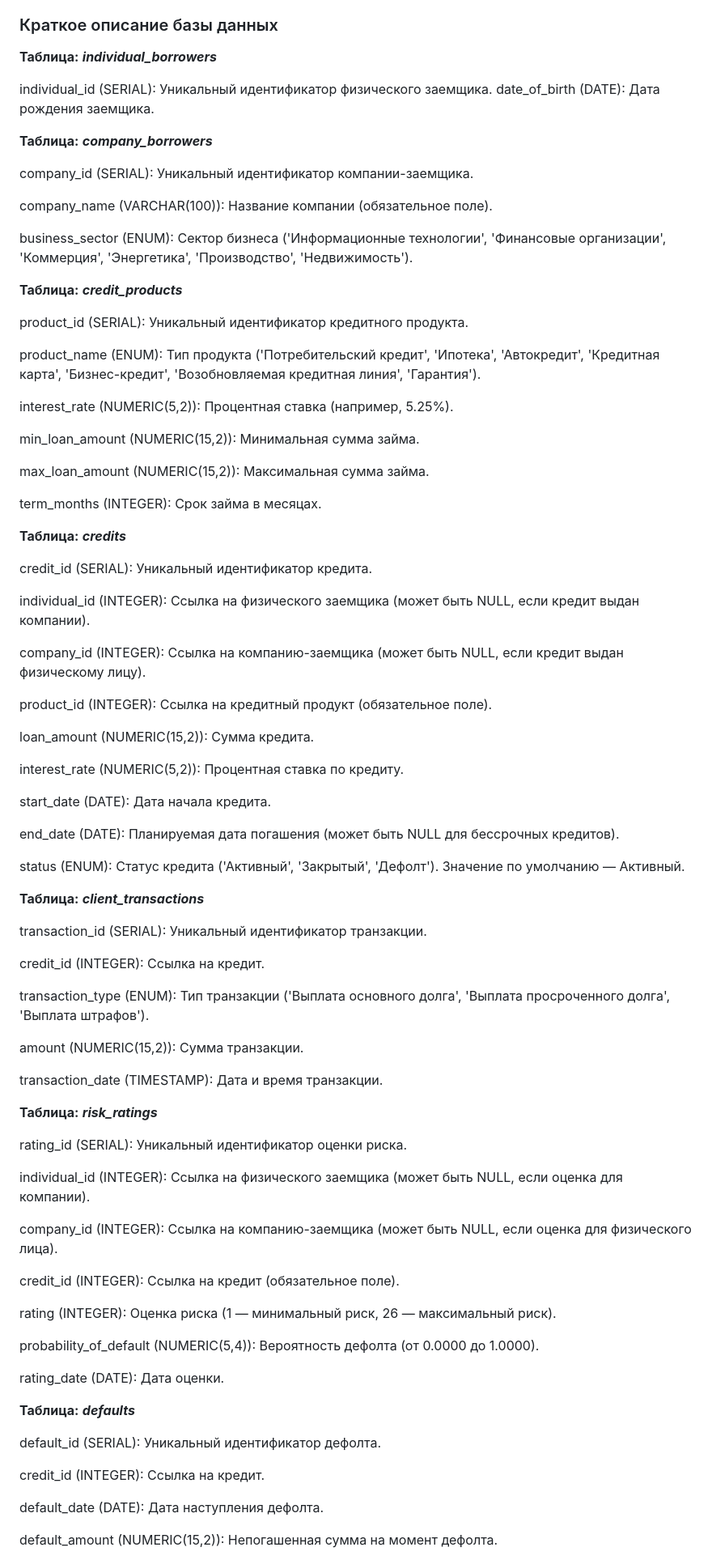
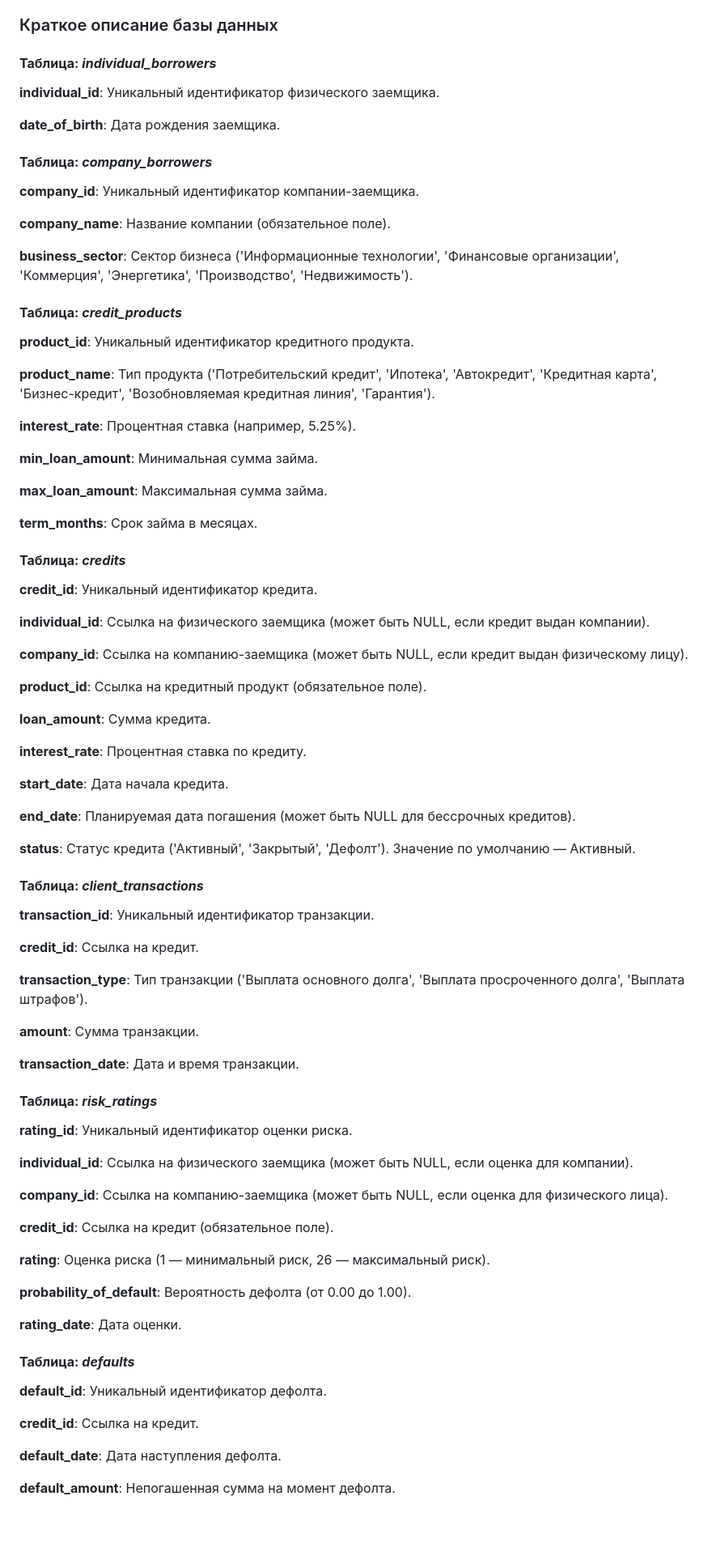
Before and after one commit to igorigor-08/ai_agent, a Markdown page: README.md, the part around the change printed below. Shown: that part at 81% size. Drawn GitHub-style; blank space fills up the shorter version.

```diff
--- a/README.md
+++ b/README.md
@@ -16,89 +16,89 @@ AI-ассистент ПРМ "Паром" — это интеллектуаль
 
 ### Краткое описание базы данных
 
-**Таблица:** ***individual_borrowers***
+#### **Таблица:** ***individual_borrowers***
 
-individual_id (SERIAL): Уникальный идентификатор физического заемщика.
-date_of_birth (DATE): Дата рождения заемщика.
+**individual_id**: Уникальный идентификатор физического заемщика.
 
-**Таблица:** ***company_borrowers***
+**date_of_birth**: Дата рождения заемщика.
 
-company_id (SERIAL): Уникальный идентификатор компании-заемщика.
+#### **Таблица:** ***company_borrowers***
 
-company_name (VARCHAR(100)): Название компании (обязательное поле).
+**company_id**: Уникальный идентификатор компании-заемщика.
 
-business_sector (ENUM): Сектор бизнеса ('Информационные технологии', 'Финансовые организации', 'Коммерция', 'Энергетика', 'Производство', 'Недвижимость').
+**company_name**: Название компании (обязательное поле).
 
-**Таблица:** ***credit_products***
+**business_sector**: Сектор бизнеса ('Информационные технологии', 'Финансовые организации', 'Коммерция', 'Энергетика', 'Производство', 'Недвижимость').
 
-product_id (SERIAL): Уникальный идентификатор кредитного продукта.
+#### **Таблица:** ***credit_products***
 
-product_name (ENUM): Тип продукта ('Потребительский кредит', 'Ипотека', 'Автокредит', 'Кредитная карта', 'Бизнес-кредит', 'Возобновляемая кредитная линия', 'Гарантия').
+**product_id**: Уникальный идентификатор кредитного продукта.
 
-interest_rate (NUMERIC(5,2)): Процентная ставка (например, 5.25%).
+**product_name**: Тип продукта ('Потребительский кредит', 'Ипотека', 'Автокредит', 'Кредитная карта', 'Бизнес-кредит', 'Возобновляемая кредитная линия', 'Гарантия').
 
-min_loan_amount (NUMERIC(15,2)): Минимальная сумма займа.
+**interest_rate**: Процентная ставка (например, 5.25%).
 
-max_loan_amount (NUMERIC(15,2)): Максимальная сумма займа.
+**min_loan_amount**: Минимальная сумма займа.
 
-term_months (INTEGER): Срок займа в месяцах.
+**max_loan_amount**: Максимальная сумма займа.
 
-**Таблица:** ***credits***
+**term_months**: Срок займа в месяцах.
 
-credit_id (SERIAL): Уникальный идентификатор кредита.
+#### **Таблица:** ***credits***
 
-individual_id (INTEGER): Ссылка на физического заемщика (может быть NULL, если кредит выдан компании).
+**credit_id**: Уникальный идентификатор кредита.
 
-company_id (INTEGER): Ссылка на компанию-заемщика (может быть NULL, если кредит выдан физическому лицу).
+**individual_id**: Ссылка на физического заемщика (может быть NULL, если кредит выдан компании).
 
-product_id (INTEGER): Ссылка на кредитный продукт (обязательное поле).
+**company_id**: Ссылка на компанию-заемщика (может быть NULL, если кредит выдан физическому лицу).
 
-loan_amount (NUMERIC(15,2)): Сумма кредита.
+**product_id**: Ссылка на кредитный продукт (обязательное поле).
 
-interest_rate (NUMERIC(5,2)): Процентная ставка по кредиту.
+**loan_amount**: Сумма кредита.
 
-start_date (DATE): Дата начала кредита.
+**interest_rate**: Процентная ставка по кредиту.
 
-end_date (DATE): Планируемая дата погашения (может быть NULL для бессрочных кредитов).
+**start_date**: Дата начала кредита.
 
-status (ENUM): Статус кредита ('Активный', 'Закрытый', 'Дефолт'). Значение по умолчанию — Активный.
+**end_date**: Планируемая дата погашения (может быть NULL для бессрочных кредитов).
 
-**Таблица:** ***client_transactions***
+**status**: Статус кредита ('Активный', 'Закрытый', 'Дефолт'). Значение по умолчанию — Активный.
 
-transaction_id (SERIAL): Уникальный идентификатор транзакции.
+#### **Таблица:** ***client_transactions***
 
-credit_id (INTEGER): Ссылка на кредит.
+**transaction_id**: Уникальный идентификатор транзакции.
 
-transaction_type (ENUM): Тип транзакции ('Выплата основного долга', 'Выплата просроченного долга', 'Выплата штрафов').
+**credit_id**: Ссылка на кредит.
 
-amount (NUMERIC(15,2)): Сумма транзакции.
+**transaction_type**: Тип транзакции ('Выплата основного долга', 'Выплата просроченного долга', 'Выплата штрафов').
 
-transaction_date (TIMESTAMP): Дата и время транзакции.
+**amount**: Сумма транзакции.
 
+**transaction_date**: Дата и время транзакции.
 
-**Таблица:** ***risk_ratings***
+#### **Таблица:** ***risk_ratings***
 
-rating_id (SERIAL): Уникальный идентификатор оценки риска.
+**rating_id**: Уникальный идентификатор оценки риска.
 
-individual_id (INTEGER): Ссылка на физического заемщика (может быть NULL, если оценка для компании).
+**individual_id**: Ссылка на физического заемщика (может быть NULL, если оценка для компании).
 
-company_id (INTEGER): Ссылка на компанию-заемщика (может быть NULL, если оценка для физического лица).
+**company_id**: Ссылка на компанию-заемщика (может быть NULL, если оценка для физического лица).
 
-credit_id (INTEGER): Ссылка на кредит (обязательное поле).
+**credit_id**: Ссылка на кредит (обязательное поле).
 
-rating (INTEGER): Оценка риска (1 — минимальный риск, 26 — максимальный риск).
+**rating**: Оценка риска (1 — минимальный риск, 26 — максимальный риск).
 
-probability_of_default (NUMERIC(5,4)): Вероятность дефолта (от 0.0000 до 1.0000).
+**probability_of_default**: Вероятность дефолта (от 0.00 до 1.00).
 
-rating_date (DATE): Дата оценки.
+**rating_date**: Дата оценки.
 
-**Таблица:** ***defaults***
+#### **Таблица:** ***defaults***
 
-default_id (SERIAL): Уникальный идентификатор дефолта.
+**default_id**: Уникальный идентификатор дефолта.
 
-credit_id (INTEGER): Ссылка на кредит.
+**credit_id**: Ссылка на кредит.
 
-default_date (DATE): Дата наступления дефолта.
+**default_date**: Дата наступления дефолта.
 
-default_amount (NUMERIC(15,2)): Непогашенная сумма на момент дефолта.
+**default_amount**: Непогашенная сумма на момент дефолта.
 
```
Also changed, not shown: other parts of README.md (+11 -11 lines).
